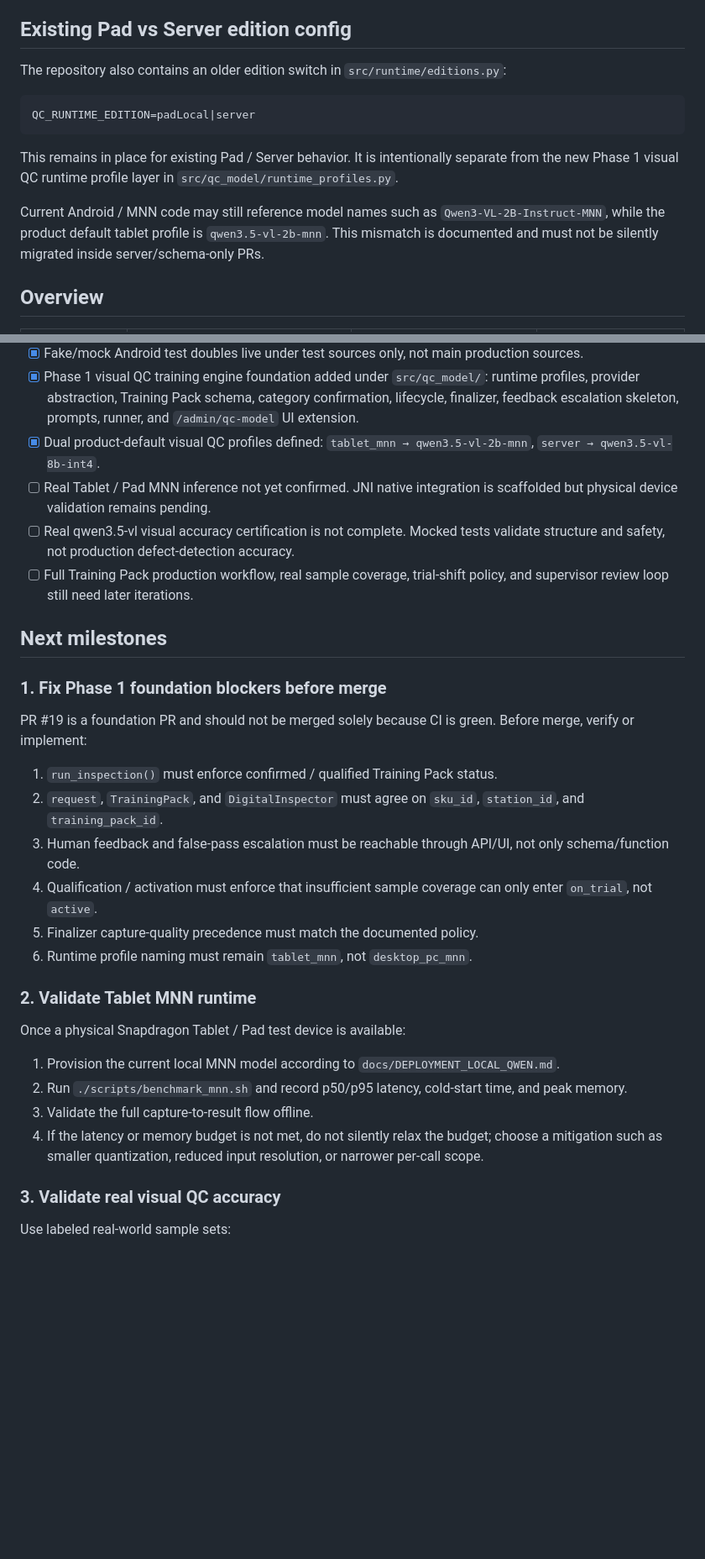
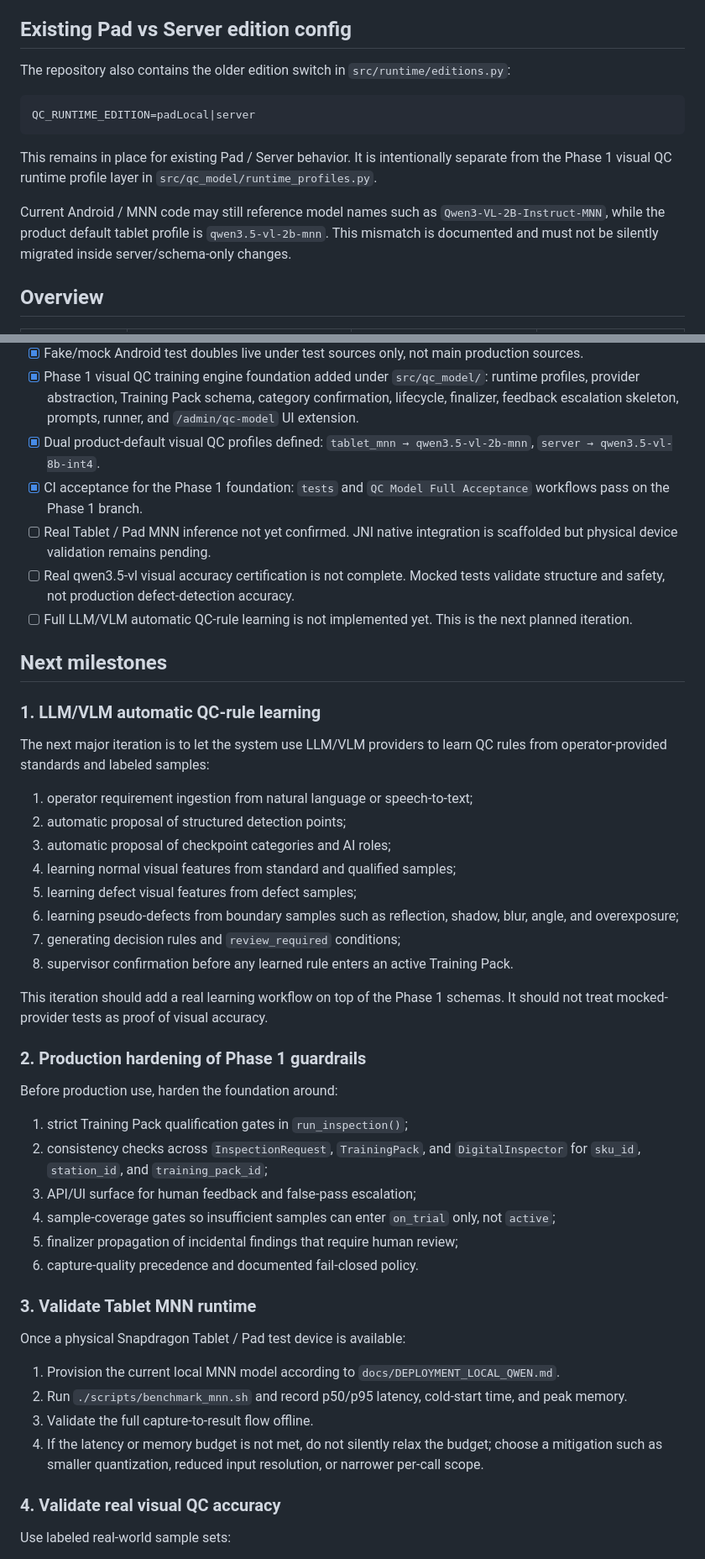
Before and after one commit to GiraffeTechnology/giraffe-qc-model, a Markdown page: README.md, 2 parts joined by grey strips. Shown at 84% size. Rendered like a GitHub page; blank space fills up the shorter version.

Commit message:
docs: update README for post-Phase 1 status

````diff
--- a/README.md
+++ b/README.md
@@ -30,15 +30,15 @@ Unknown or unset `QC_VISION_RUNTIME_ENV` falls back to `server`.
 
 ## Existing Pad vs Server edition config
 
-The repository also contains an older edition switch in `src/runtime/editions.py`:
+The repository also contains the older edition switch in `src/runtime/editions.py`:
 
 ```bash
 QC_RUNTIME_EDITION=padLocal|server
 ```
 
-This remains in place for existing Pad / Server behavior. It is intentionally separate from the new Phase 1 visual QC runtime profile layer in `src/qc_model/runtime_profiles.py`.
+This remains in place for existing Pad / Server behavior. It is intentionally separate from the Phase 1 visual QC runtime profile layer in `src/qc_model/runtime_profiles.py`.
 
-Current Android / MNN code may still reference model names such as `Qwen3-VL-2B-Instruct-MNN`, while the product default tablet profile is `qwen3.5-vl-2b-mnn`. This mismatch is documented and must not be silently migrated inside server/schema-only PRs.
+Current Android / MNN code may still reference model names such as `Qwen3-VL-2B-Instruct-MNN`, while the product default tablet profile is `qwen3.5-vl-2b-mnn`. This mismatch is documented and must not be silently migrated inside server/schema-only changes.
 
 ## Overview
 
@@ -188,24 +188,40 @@ giraffe-qc-model/
 - [x] Fake/mock Android test doubles live under test sources only, not main production sources.
 - [x] Phase 1 visual QC training engine foundation added under `src/qc_model/`: runtime profiles, provider abstraction, Training Pack schema, category confirmation, lifecycle, finalizer, feedback escalation skeleton, prompts, runner, and `/admin/qc-model` UI extension.
 - [x] Dual product-default visual QC profiles defined: `tablet_mnn → qwen3.5-vl-2b-mnn`, `server → qwen3.5-vl-8b-int4`.
+- [x] CI acceptance for the Phase 1 foundation: `tests` and `QC Model Full Acceptance` workflows pass on the Phase 1 branch.
 - [ ] Real Tablet / Pad MNN inference not yet confirmed. JNI native integration is scaffolded but physical device validation remains pending.
 - [ ] Real qwen3.5-vl visual accuracy certification is not complete. Mocked tests validate structure and safety, not production defect-detection accuracy.
-- [ ] Full Training Pack production workflow, real sample coverage, trial-shift policy, and supervisor review loop still need later iterations.
+- [ ] Full LLM/VLM automatic QC-rule learning is not implemented yet. This is the next planned iteration.
 
 ## Next milestones
 
-### 1. Fix Phase 1 foundation blockers before merge
+### 1. LLM/VLM automatic QC-rule learning
 
-PR #19 is a foundation PR and should not be merged solely because CI is green. Before merge, verify or implement:
+The next major iteration is to let the system use LLM/VLM providers to learn QC rules from operator-provided standards and labeled samples:
 
-1. `run_inspection()` must enforce confirmed / qualified Training Pack status.
-2. `request`, `TrainingPack`, and `DigitalInspector` must agree on `sku_id`, `station_id`, and `training_pack_id`.
-3. Human feedback and false-pass escalation must be reachable through API/UI, not only schema/function code.
-4. Qualification / activation must enforce that insufficient sample coverage can only enter `on_trial`, not `active`.
-5. Finalizer capture-quality precedence must match the documented policy.
-6. Runtime profile naming must remain `tablet_mnn`, not `desktop_pc_mnn`.
+1. operator requirement ingestion from natural language or speech-to-text;
+2. automatic proposal of structured detection points;
+3. automatic proposal of checkpoint categories and AI roles;
+4. learning normal visual features from standard and qualified samples;
+5. learning defect visual features from defect samples;
+6. learning pseudo-defects from boundary samples such as reflection, shadow, blur, angle, and overexposure;
+7. generating decision rules and `review_required` conditions;
+8. supervisor confirmation before any learned rule enters an active Training Pack.
 
-### 2. Validate Tablet MNN runtime
+This iteration should add a real learning workflow on top of the Phase 1 schemas. It should not treat mocked-provider tests as proof of visual accuracy.
+
+### 2. Production hardening of Phase 1 guardrails
+
+Before production use, harden the foundation around:
+
+1. strict Training Pack qualification gates in `run_inspection()`;
+2. consistency checks across `InspectionRequest`, `TrainingPack`, and `DigitalInspector` for `sku_id`, `station_id`, and `training_pack_id`;
+3. API/UI surface for human feedback and false-pass escalation;
+4. sample-coverage gates so insufficient samples can enter `on_trial` only, not `active`;
+5. finalizer propagation of incidental findings that require human review;
+6. capture-quality precedence and documented fail-closed policy.
+
+### 3. Validate Tablet MNN runtime
 
 Once a physical Snapdragon Tablet / Pad test device is available:
 
@@ -214,7 +230,7 @@ Once a physical Snapdragon Tablet / Pad test device is available:
 3. Validate the full capture-to-result flow offline.
 4. If the latency or memory budget is not met, do not silently relax the budget; choose a mitigation such as smaller quantization, reduced input resolution, or narrower per-call scope.
 
-### 3. Validate real visual QC accuracy
+### 4. Validate real visual QC accuracy
 
 Use labeled real-world sample sets:
 
````
Also changed, not shown: other parts of README.md (+1 -1 lines).
